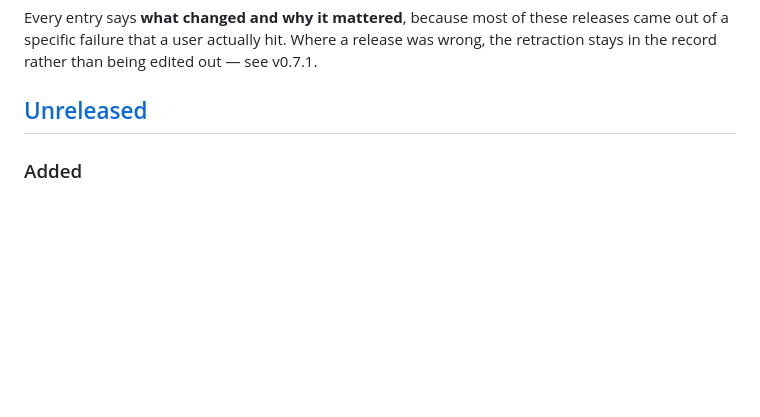
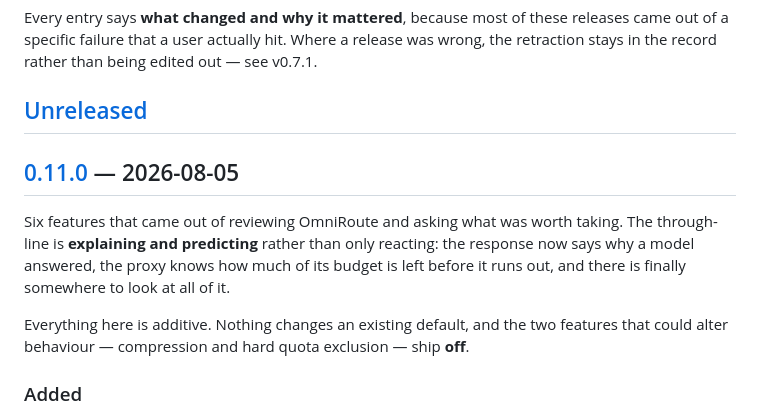
Before and after one commit to cervantesh/calvoproxy, a Markdown page: CHANGELOG.md, the part around one of its changes. Rendered like a GitHub page; blank space fills up the shorter version.

Commit message:
docs(changelog): corta la 0.11.0
Seis funcionalidades salidas de revisar OmniRoute y preguntarse qué merecía la
pena traerse. El hilo común es explicar y predecir en vez de solo reaccionar: la
respuesta dice por qué respondió ese modelo, el proxy sabe cuánto presupuesto le
queda antes de agotarlo, y por fin hay un sitio donde mirarlo todo.

Todo aditivo. Ningún defecto existente cambia, y las dos funcionalidades que
podrían alterar el comportamiento -compresión y exclusión dura por cuota- salen
apagadas.

Co-Authored-By: Claude Opus 5 <noreply@anthropic.com>

```diff
--- a/CHANGELOG.md
+++ b/CHANGELOG.md
@@ -10,6 +10,18 @@ release was wrong, the retraction stays in the record rather than being edited
 out — see v0.7.1.
 
 ## [Unreleased]
+
+## [0.11.0] — 2026-08-05
+
+Six features that came out of reviewing OmniRoute and asking what was worth
+taking. The through-line is **explaining and predicting** rather than only
+reacting: the response now says why a model answered, the proxy knows how much
+of its budget is left before it runs out, and there is finally somewhere to look
+at all of it.
+
+Everything here is additive. Nothing changes an existing default, and the two
+features that could alter behaviour — compression and hard quota exclusion —
+ship **off**.
 
 ### Added
 - **Request compression, off by default.** Agent workloads resend the whole
```
Also changed, not shown: other parts of CHANGELOG.md (+1 -0 lines).
